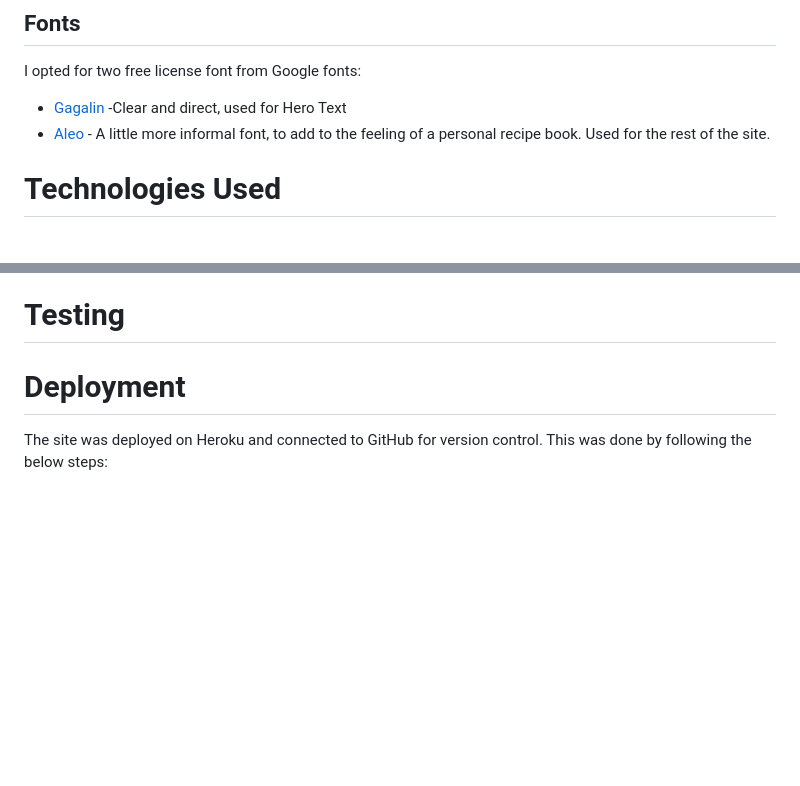
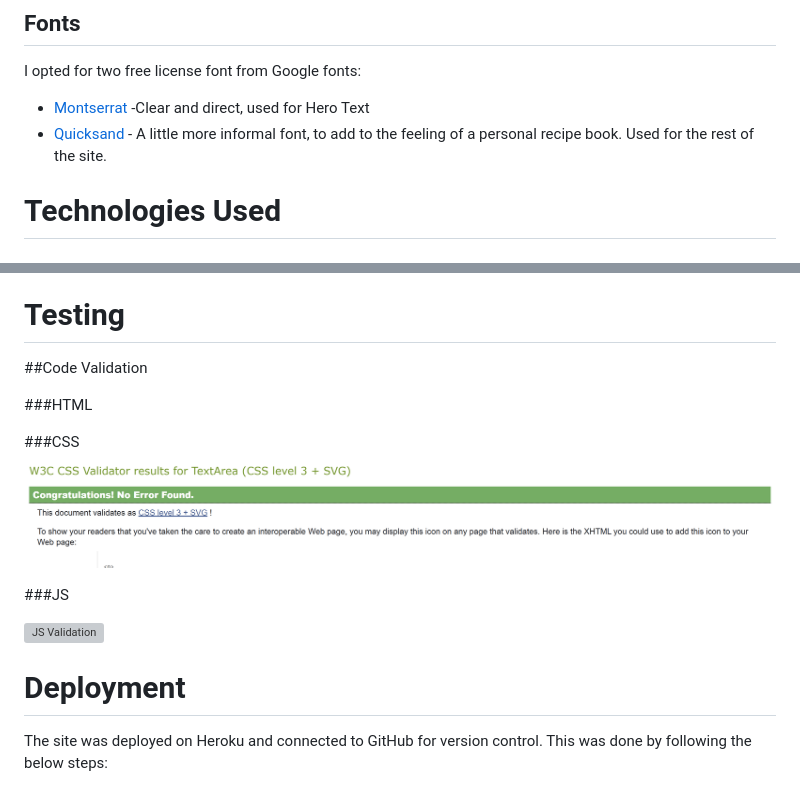
Before and after one commit to Matt-Cowen/Vittler, a Markdown page: README.md, 2 parts joined by grey strips. GitHub-like rendering; blank space fills up the shorter version; grey boxes are pictures that could not be loaded.

```diff
--- a/README.md
+++ b/README.md
@@ -237,8 +239,8 @@ The colour scheme was developed as the site evolved, and came to complement the
 
 I opted for two free license font from Google fonts:
 
-- [Gagalin](https://fonts.google.com/specimen/Montserrat) -Clear and direct, used for Hero Text
-- [Aleo](https://fonts.google.com/specimen/Quicksand) - A little more informal font, to add to the feeling of a personal recipe book. Used for the rest of the site.
+- [Montserrat](https://fonts.google.com/specimen/Montserrat) -Clear and direct, used for Hero Text
+- [Quicksand](https://fonts.google.com/specimen/Quicksand) - A little more informal font, to add to the feeling of a personal recipe book. Used for the rest of the site.
 
 
 # **Technologies Used**
@@ -319,6 +321,17 @@ whitenoise==5.3.0
 
 # **Testing**
 
+##Code Validation
+
+###HTML
+
+
+###CSS
+![CSS Validation](/static/images/readme/csstest1.png)
+
+###JS
+
+![JS Validation](/static/images/readme/JSHinttest.png)
 
 
 
```
Also changed, not shown: other parts of README.md (+8 -6 lines).
